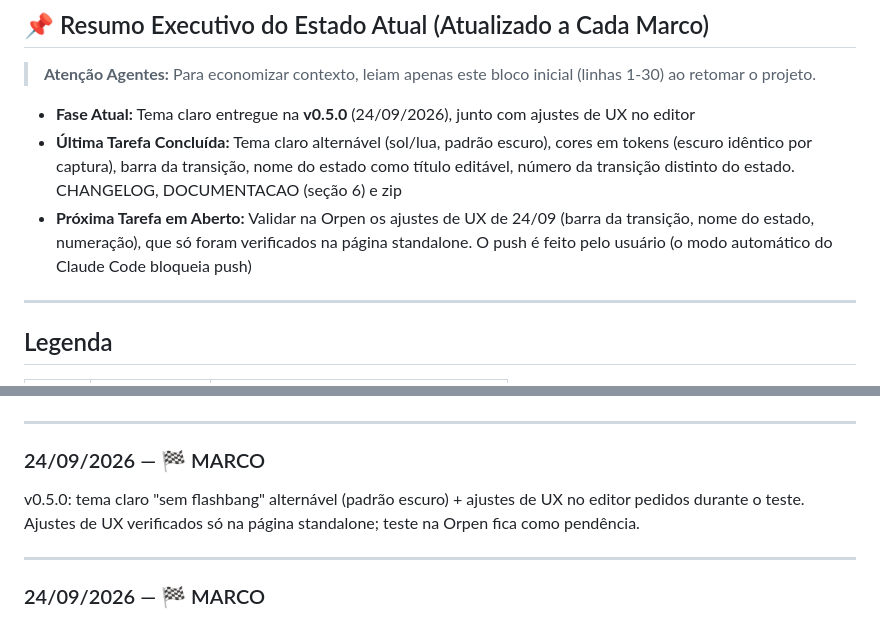
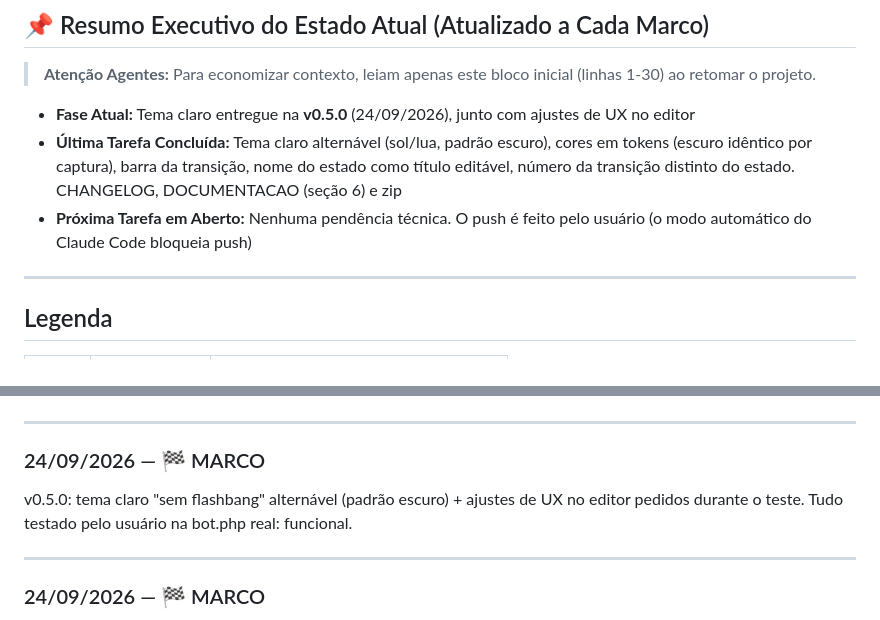
Before and after one commit to GabrielLima66/editorbot, a Markdown page: .project/log.md, 2 parts joined by grey strips. GitHub-like rendering.

```diff
--- a/.project/log.md
+++ b/.project/log.md
@@ -6,7 +6,7 @@ Iniciado em: 17/09/2026, 17:18:57
 > **Atenção Agentes:** Para economizar contexto, leiam apenas este bloco inicial (linhas 1-30) ao retomar o projeto.
 - **Fase Atual:** Tema claro entregue na **v0.5.0** (24/09/2026), junto com ajustes de UX no editor
 - **Última Tarefa Concluída:** Tema claro alternável (sol/lua, padrão escuro), cores em tokens (escuro idêntico por captura), barra da transição, nome do estado como título editável, número da transição distinto do estado. CHANGELOG, DOCUMENTACAO (seção 6) e zip
-- **Próxima Tarefa em Aberto:** Validar na Orpen os ajustes de UX de 24/09 (barra da transição, nome do estado, numeração), que só foram verificados na página standalone. O push é feito pelo usuário (o modo automático do Claude Code bloqueia push)
+- **Próxima Tarefa em Aberto:** Nenhuma pendência técnica. O push é feito pelo usuário (o modo automático do Claude Code bloqueia push)
 
 ---
 
@@ -26,7 +26,7 @@ Iniciado em: 17/09/2026, 17:18:57
 <!-- LOG_ENTRIES -->
 ### 24/09/2026 — 🏁 MARCO
 
-v0.5.0: tema claro "sem flashbang" alternável (padrão escuro) + ajustes de UX no editor pedidos durante o teste. Ajustes de UX verificados só na página standalone; teste na Orpen fica como pendência.
+v0.5.0: tema claro "sem flashbang" alternável (padrão escuro) + ajustes de UX no editor pedidos durante o teste. Tudo testado pelo usuário na bot.php real: funcional.
 
 ---
 ### 24/09/2026 — 🏁 MARCO
```
Also changed, not shown: SPEC-tema-claro.md (+1 -1 lines).
